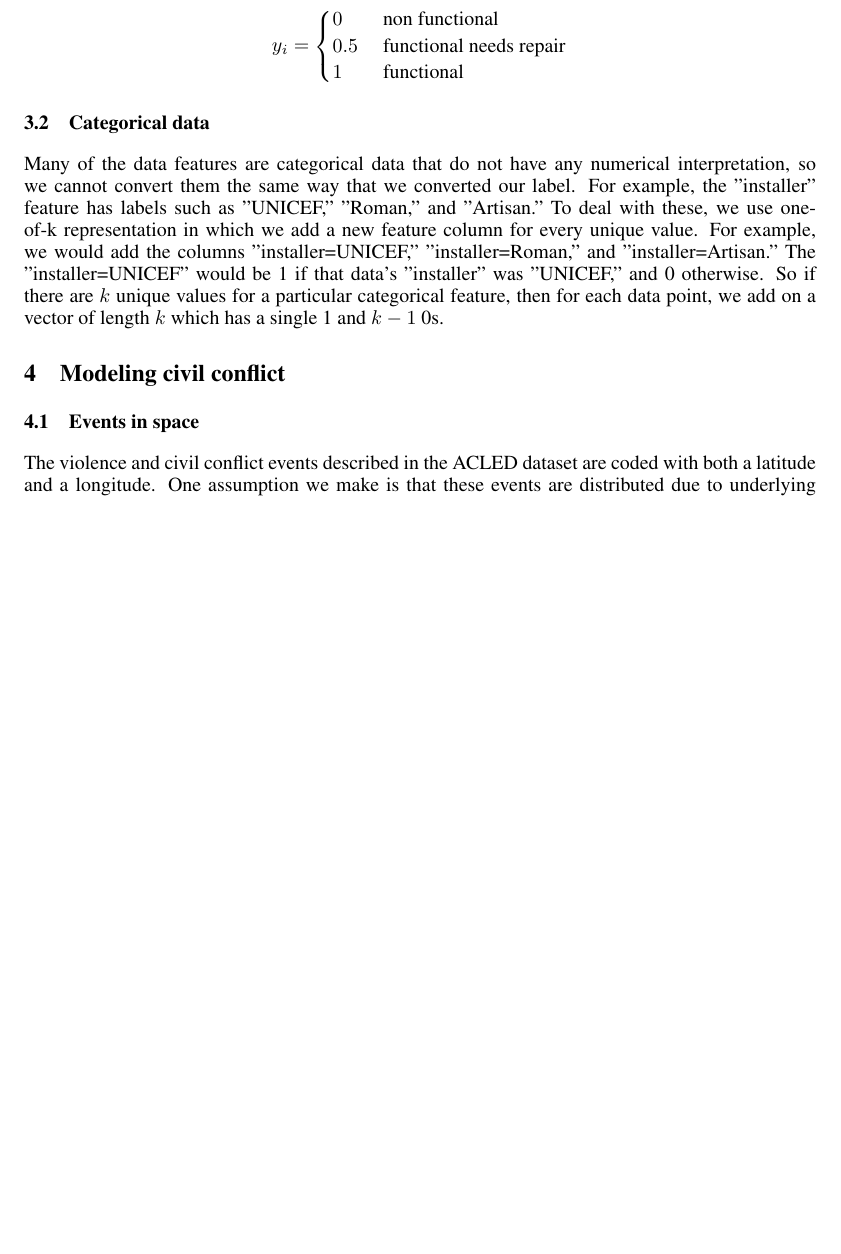
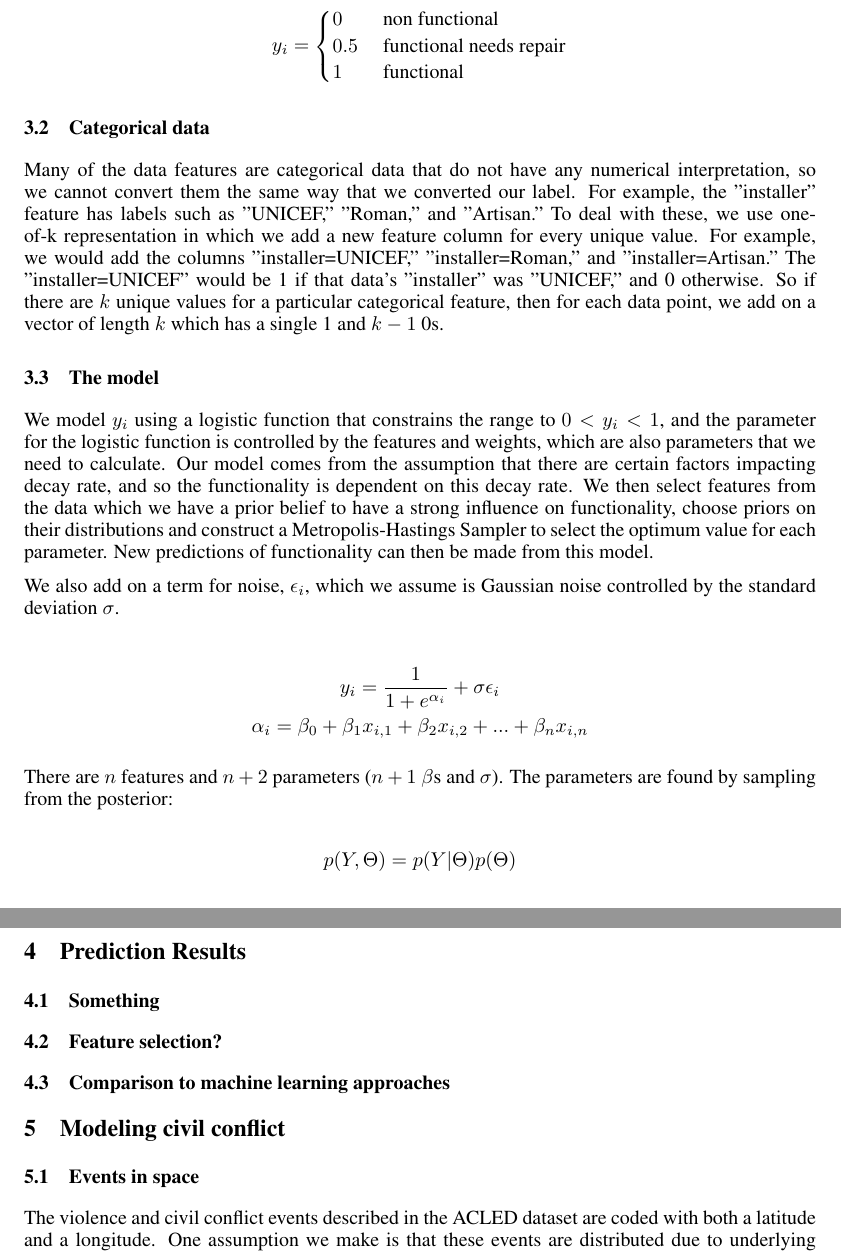
Before and after one commit to ghaslam/AM207, a LaTeX paper (write-up/AM_207_Write-Up_XW_SamKim_GH.tex): part of page 3 of 8 before the commit and two parts of pages 3 and 4 of 8 after it, the two joined at a grey line, cut so that both start at the same text, the shorter picture padded with empty space. Compiled offline with pdfLaTeX.

Commit message:
model details

```diff
--- a/write-up/AM_207_Write-Up_XW_SamKim_GH.tex
+++ b/write-up/AM_207_Write-Up_XW_SamKim_GH.tex
@@ -132,6 +132,30 @@ y_i =
 \subsection{Categorical data}
 
 Many of the data features are categorical data that do not have any numerical interpretation, so we cannot convert them the same way that we converted our label. For example, the "installer" feature has labels such as "UNICEF," "Roman," and "Artisan." To deal with these, we use one-of-k representation in which we add a new feature column for every unique value. For example, we would add the columns "installer=UNICEF," "installer=Roman," and "installer=Artisan." The "installer=UNICEF" would be 1 if that data's "installer" was "UNICEF," and 0 otherwise. So if there are $k$ unique values for a particular categorical feature, then for each data point, we add on a vector of length $k$ which has a single 1 and $k-1$ 0s.
+
+\subsection{The model}
+
+We model $y_i$ using a logistic function that constrains the range to $0 < y_i < 1$, and the parameter for the logistic function is controlled by the features and weights, which are also parameters that we need to calculate. Our model comes from the assumption that there are certain factors impacting decay rate, and so the functionality is dependent on this decay rate.
+We then select features from the data which we have a prior belief to have a strong influence on functionality, choose priors on their distributions and construct a Metropolis-Hastings Sampler to select the optimum value for each parameter. New predictions of functionality can then be made from this model.
+
+We also add on a term for noise, $\epsilon_i$, which we assume is Gaussian noise controlled by the standard deviation $\sigma$.
+
+\begin{gather*}
+y_i = \frac{1}{1+e^{\alpha_i}}+\sigma\epsilon_i \\
+\alpha_i = \beta_0 + \beta_1 x_{i,1} + \beta_2 x_{i,2} + ... + \beta_n x_{i,n}
+\end{gather*}
+
+There are $n$ features and $n+2$ parameters ($n+1$ $\beta$s and $\sigma$). The parameters are found by sampling from the posterior:
+
+\begin{equation*}
+p(Y,\Theta)=p(Y|\Theta)p(\Theta)
+\end{equation*}
+
+\section{Prediction Results}
+
+\subsection{Something}
+\subsection{Feature selection?}
+\subsection{Comparison to machine learning approaches}
 
 \section{Modeling civil conflict}
 
```
